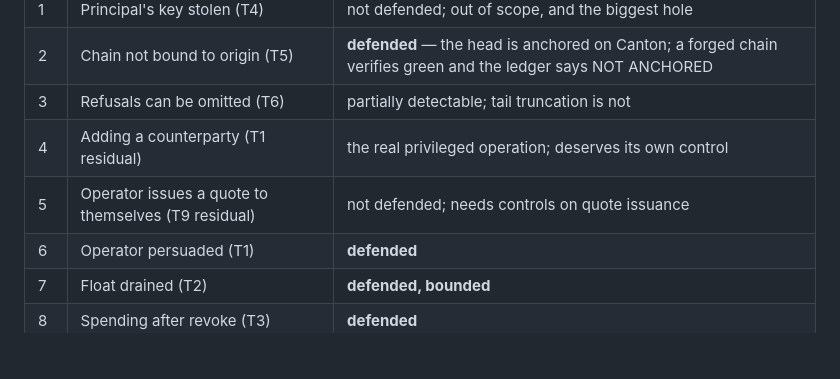
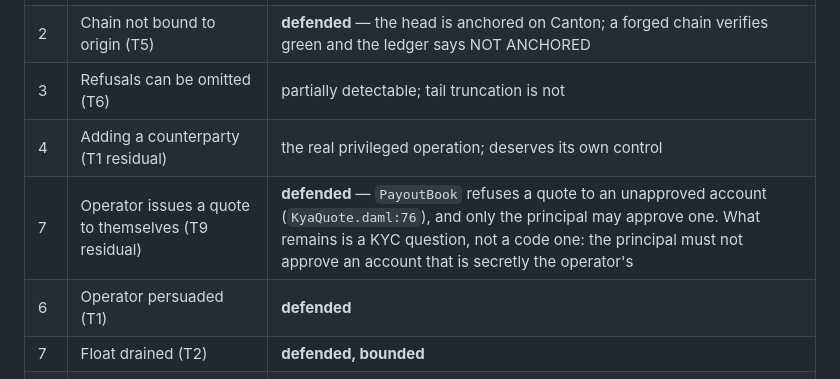
Before and after one commit to dominicrume/cantor8_kya_rails, a Markdown page: docs/threat-model.md, the part around the change. GitHub-like rendering; blank space fills up the shorter version.

Commit message:
correct a threat model row that was wrong in our own favour
The ranked table listed "operator issues a quote to themselves" as not
defended. It is defended: PayoutBook refuses a quote to an unapproved account
at KyaQuote.daml:76, testOperatorCannotQuoteToTheirOwnAccount covers it, and
tests/mutation.py proves deleting that line turns the test red.

The row was written before PayoutBook existed and never revisited. A security
document that is wrong in your favour is still wrong, and this one is read by
people deciding whether to trust the rest of it.

The residual is now stated accurately and is not a coding problem: the
principal must not approve an account that is secretly the operator's. That is
KYC. What the code can do -- make approving an account a principal-only act --
it does, and as of this pass that has its own test too.

Co-Authored-By: Claude Opus 5 (1M context) <noreply@anthropic.com>

```diff
--- a/docs/threat-model.md
+++ b/docs/threat-model.md
@@ -421,7 +421,7 @@ amount of Daml addresses it.
 | 2 | Chain not bound to origin (T5) | **defended** — the head is anchored on Canton; a forged chain verifies green and the ledger says NOT ANCHORED |
 | 3 | Refusals can be omitted (T6) | partially detectable; tail truncation is not |
 | 4 | Adding a counterparty (T1 residual) | the real privileged operation; deserves its own control |
-| 5 | Operator issues a quote to themselves (T9 residual) | not defended; needs controls on quote issuance |
+| 7 | Operator issues a quote to themselves (T9 residual) | **defended** — `PayoutBook` refuses a quote to an unapproved account (`KyaQuote.daml:76`), and only the principal may approve one. What remains is a KYC question, not a code one: the principal must not approve an account that is secretly the operator's |
 | 6 | Operator persuaded (T1) | **defended** |
 | 7 | Float drained (T2) | **defended, bounded** |
 | 8 | Spending after revoke (T3) | **defended** |
```
